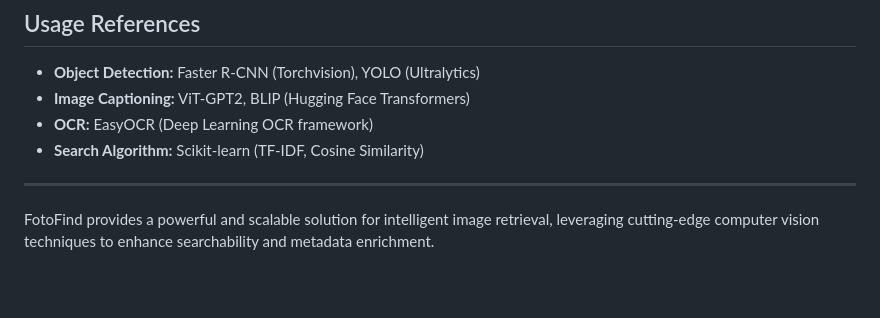
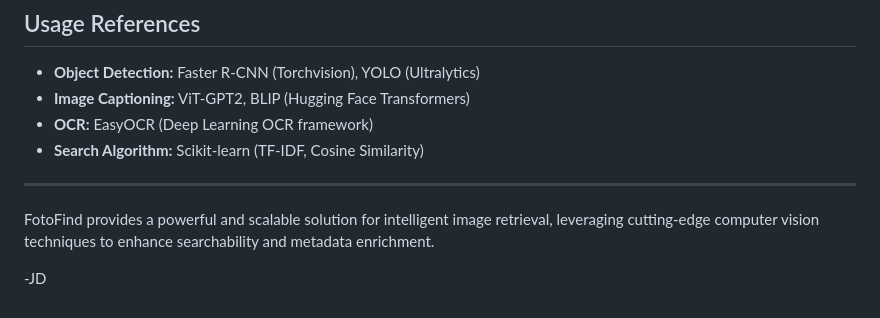
Before and after one commit to RulerOfEternalNight/Gsearch, a Markdown page: README.md, the part around the change. Drawn GitHub-style; blank space fills up the shorter version.

```diff
--- a/README.md
+++ b/README.md
@@ -102,4 +102,7 @@ FotoFind successfully retrieves images based on:
 - **Search Algorithm:** Scikit-learn (TF-IDF, Cosine Similarity)
 
 ---
+
 FotoFind provides a powerful and scalable solution for intelligent image retrieval, leveraging cutting-edge computer vision techniques to enhance searchability and metadata enrichment.
+
+-JD
```
